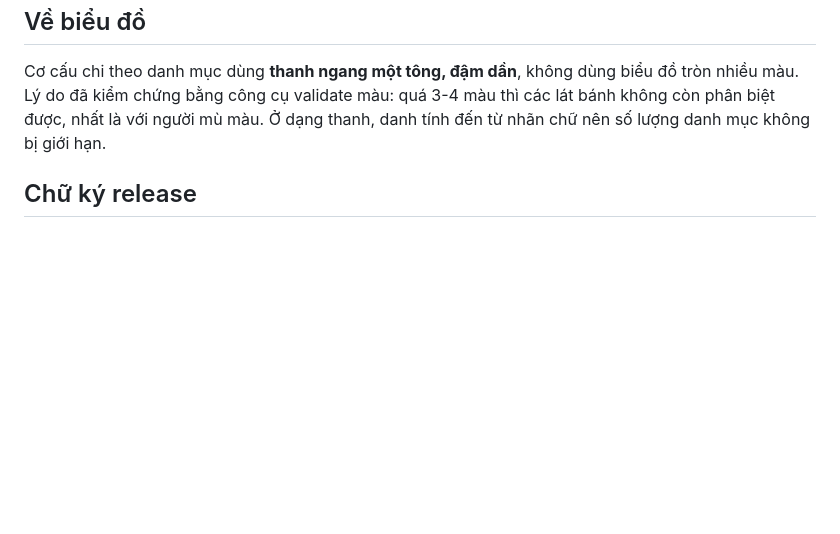
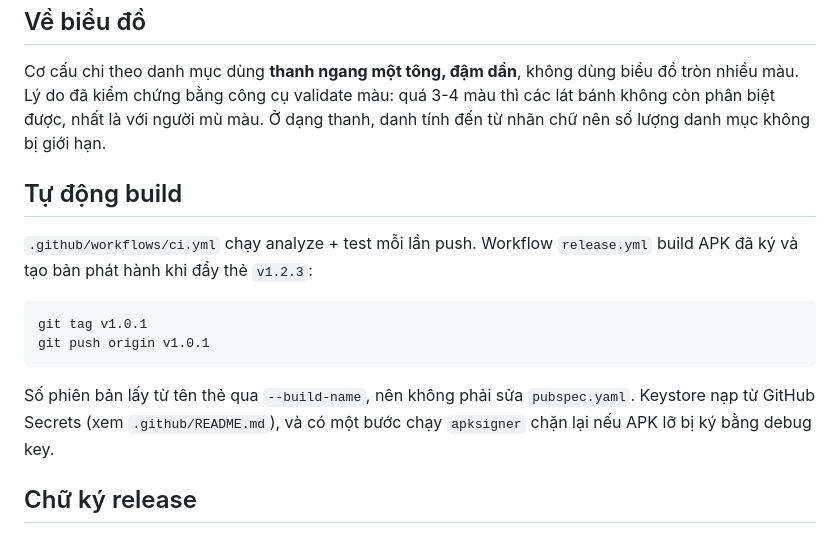
Before and after one commit to nguyenzap/Money-Book-App, a Markdown page: CLAUDE.md, the part around the change. GitHub-like rendering; blank space fills up the shorter version.

Commit message:
Ghi lại quy trình build tự động vào tài liệu
Co-Authored-By: Claude Opus 5 <noreply@anthropic.com>

````diff
--- a/CLAUDE.md
+++ b/CLAUDE.md
@@ -83,6 +83,20 @@ Cơ cấu chi theo danh mục dùng **thanh ngang một tông, đậm dần**, k
 các lát bánh không còn phân biệt được, nhất là với người mù màu. Ở dạng thanh,
 danh tính đến từ nhãn chữ nên số lượng danh mục không bị giới hạn.
 
+## Tự động build
+
+`.github/workflows/ci.yml` chạy analyze + test mỗi lần push. Workflow
+`release.yml` build APK đã ký và tạo bản phát hành khi đẩy thẻ `v1.2.3`:
+
+```powershell
+git tag v1.0.1
+git push origin v1.0.1
+```
+
+Số phiên bản lấy từ tên thẻ qua `--build-name`, nên không phải sửa `pubspec.yaml`.
+Keystore nạp từ GitHub Secrets (xem `.github/README.md`), và có một bước chạy
+`apksigner` chặn lại nếu APK lỡ bị ký bằng debug key.
+
 ## Chữ ký release
 
 `android/moneybook-release.jks` + `android/key.properties` **không commit** nhưng
````
